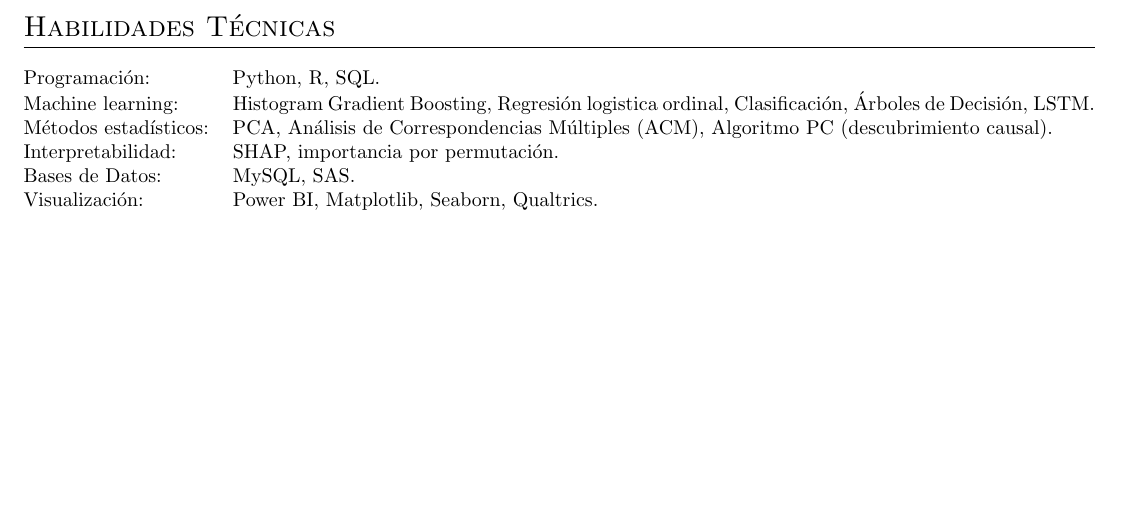
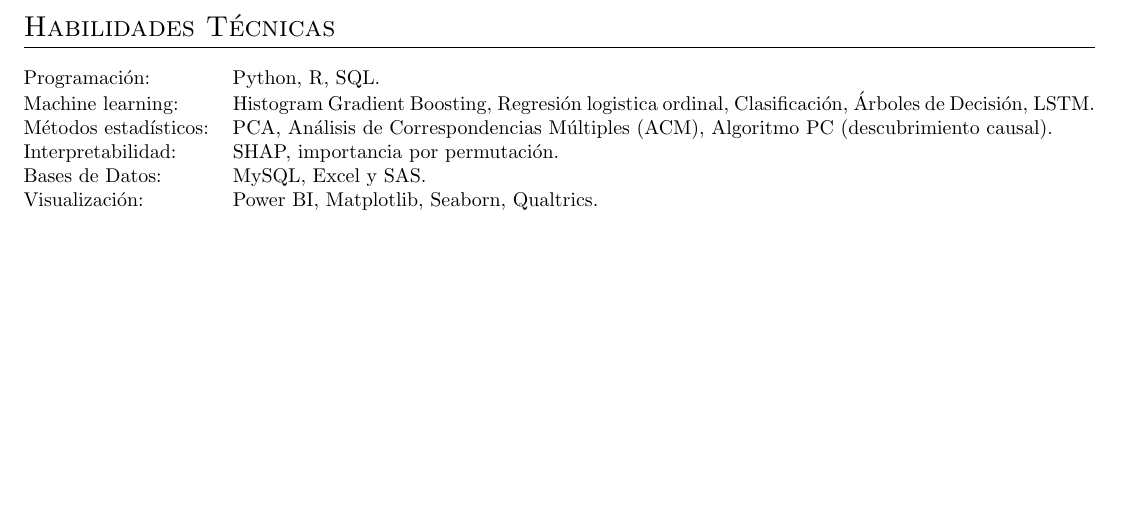
Before and after one commit to kikikath/Hoja-de-Vida, a LaTeX CV (cv.tex): part of page 2 of 2, cut so that both start at the same text. Compiled offline with pdfLaTeX.

Commit message:
Update cv.tex

```diff
--- a/cv.tex
+++ b/cv.tex
@@ -227,7 +227,7 @@
 Métodos estadísticos:  &  \normalsize{PCA, Análisis de Correspondencias Múltiples (ACM), Algoritmo PC (descubrimiento
 causal).}\\
 Interpretabilidad:  &  \normalsize{SHAP, importancia por permutación.}\\
-Bases de Datos:  &  \normalsize{MySQL, SAS.}\\
+Bases de Datos:  &  \normalsize{MySQL, Excel y SAS.}\\
 Visualización:  &  \normalsize{Power BI, Matplotlib, Seaborn, Qualtrics.}\\
 \end{tabularx}
 
```
Also changed, not shown: cv.tex (2 more changed lines).
